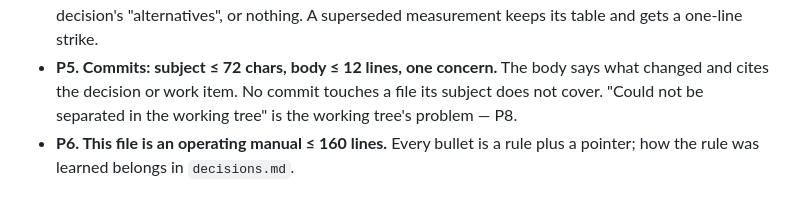
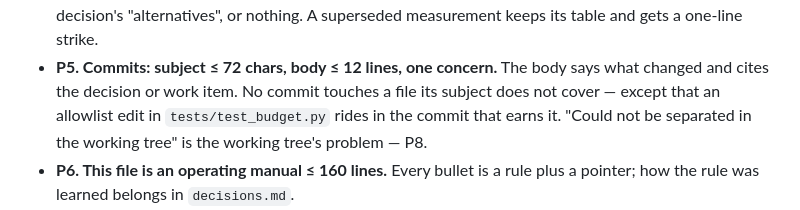
Before and after one commit to danmackinlay/stylebot, a Markdown page: CLAUDE.md, the part around the change. GitHub-like rendering.

```diff
--- a/CLAUDE.md
+++ b/CLAUDE.md
@@ -54,8 +54,9 @@ measurement and repairs, the blog's `_plans/stylebot-seam-followup-2026-09.md`.
   nothing. A superseded measurement keeps its table and gets a one-line strike.
 - **P5. Commits: subject ≤ 72 chars, body ≤ 12 lines, one concern.** The body
   says what changed and cites the decision or work item. No commit touches a
-  file its subject does not cover. "Could not be separated in the working tree"
-  is the working tree's problem — P8.
+  file its subject does not cover — except that an allowlist edit in
+  `tests/test_budget.py` rides in the commit that earns it. "Could not be
+  separated in the working tree" is the working tree's problem — P8.
 - **P6. This file is an operating manual ≤ 160 lines.** Every bullet is a rule
   plus a pointer; how the rule was learned belongs in `decisions.md`.
 - **P7. A plan retires when its work ships** — within a week of the last item
```
Also changed, not shown: _plans/decisions.md (+15 -15 lines).
